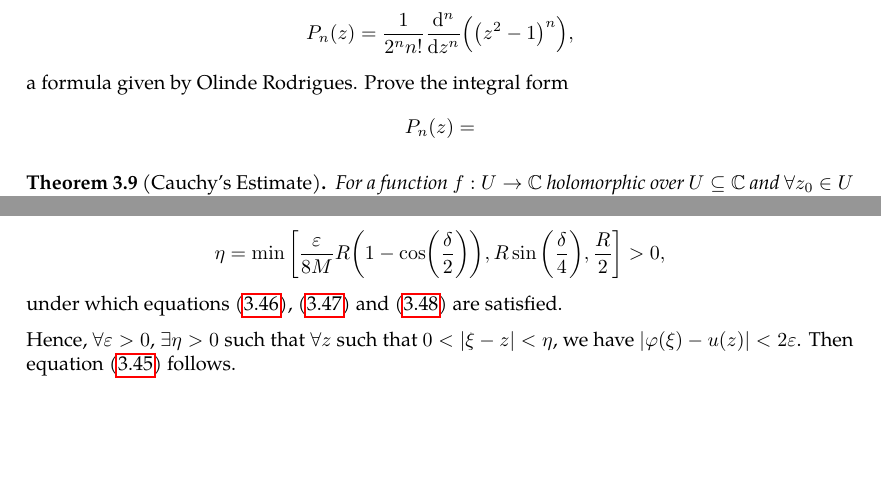
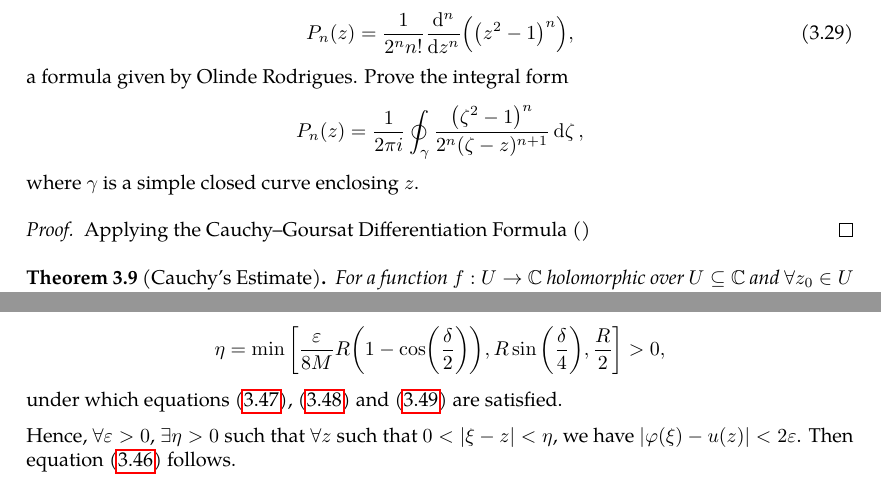
Before and after one commit to slipperking/complex-analysis-latex, a LaTeX document (main.tex): two parts of pages 43 and 68 of 77, joined at a grey line, cut so that both start at the same text, the shorter picture padded with empty space. Compiled offline with pdfLaTeX.

Commit message:
overleaf_to_git (Fri Jun 27 00:15:20 2025 -0700): update main.tex from r15217 to r15231

```diff
--- a/main.tex
+++ b/main.tex
@@ -1099,9 +1099,14 @@ The Cauchy--Goursat Integral Formula (\autoref{thm:cauchygoursatformula}) can al
     By induction, we have shown that assuming the existence of the first order derivative of a holomorphic function \(f\), the \(n\)th order derivative of \(f\) exists \(\forall n\in\mathbb{N}\) and is holomorphic over the same region as \(f^{(n-1)}\). Furthermore, if \(f\) is holomorphic, then \(\forall z\in U\), there exists an open disk enclosing \(z\) such that \(f\) has a convergent Taylor series expansion. This property is known as \textit{analyticity}, and \autoref{thm:cauchydifferentiationformula} tells us that all holomorphic functions are analytic. Analytic functions can be expanded into power series, which are termwise differentiable, and therefore complex differentiable. Thus, analyticity and holomorphy are logically equivalent, which is a fundamental difference between real and complex functions.
 \end{remark}
 The differentiation formula above can be thought of as a generalization of \autoref{thm:cauchygoursatformula}, and provides similar utility in the evaluation of integrals:
-\begin{example}
-    A \textit{Legendre polynomial} is a polynomial in the form of \[P_n(z)=\frac{1}{2^nn!}\dv[n]{z}(\qty(z^2-1)^n),\] a formula given by Olinde Rodrigues. Prove the integral form \[P_n(z)=\]
+\begin{example}\label{ex:legendrepolynomialintegralformula}
+    A \textit{Legendre polynomial} is a polynomial in the form of \begin{equation}
+        P_n(z)=\frac{1}{2^nn!}\dv[n]{z}(\qty(z^2-1)^n),\label{eq:legendrepolynomialintegralformula_rodriguesformula}
+    \end{equation}a formula given by Olinde Rodrigues. Prove the integral form \[P_n(z)=\frac{1}{2\pi i}\oint_\gamma\frac{\qty(\zeta^2-1)^n}{2^n(\zeta-z)^{n+1}}\ddzeta,\] where \(\gamma\) is a simple closed curve enclosing \(z\).
 \end{example}
+\begin{proof}
+    Applying the Cauchy--Goursat Differentiation Formula ()
+\end{proof}
 \begin{theorem}[Cauchy's Estimate]\label{thm:cauchysestimate}
     For a function \(f:U\to\mathbb{C}\) holomorphic over \(U\subseteq\mathbb{C}\) and \(\forall z_0\in U\) and \(\forall R>0\) such that \(\overline{D\paren{z_0,R}}\subseteq{U}\), \(\forall n\in\mathbb{N}\), \[\abs{f^{(n)}\paren{z_0}}\leq\frac{n!M}{R^n},\]
     where \[M=\max_{z\in\overline{D\paren{z_0,R}}}\abs{f(z)}.\]
```
